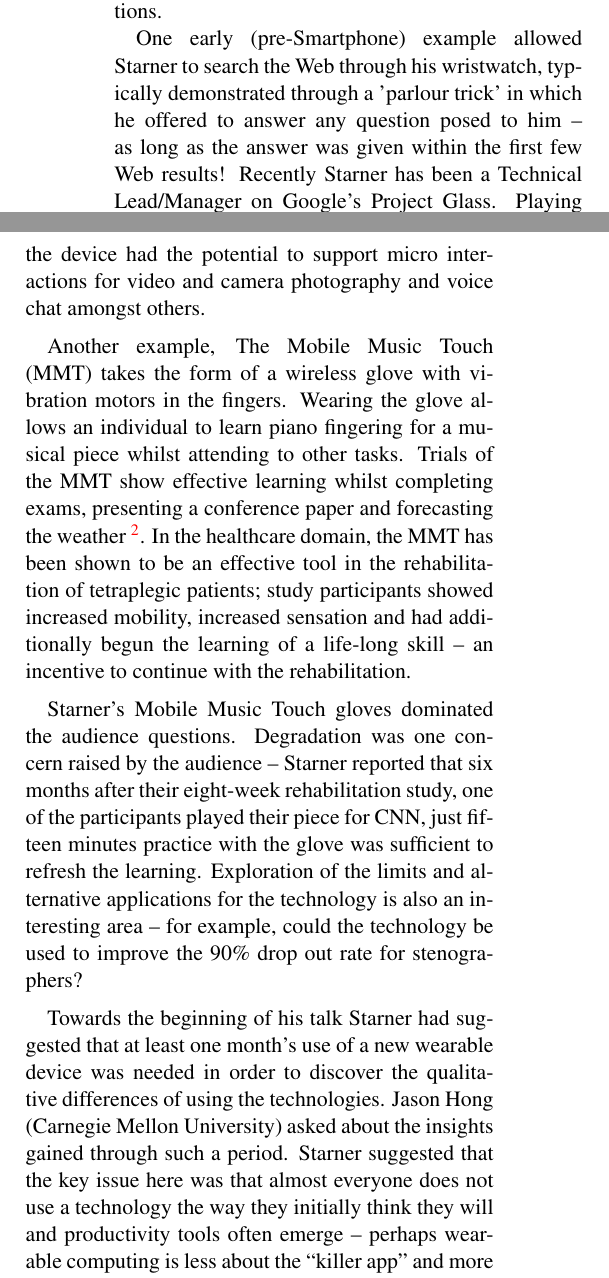
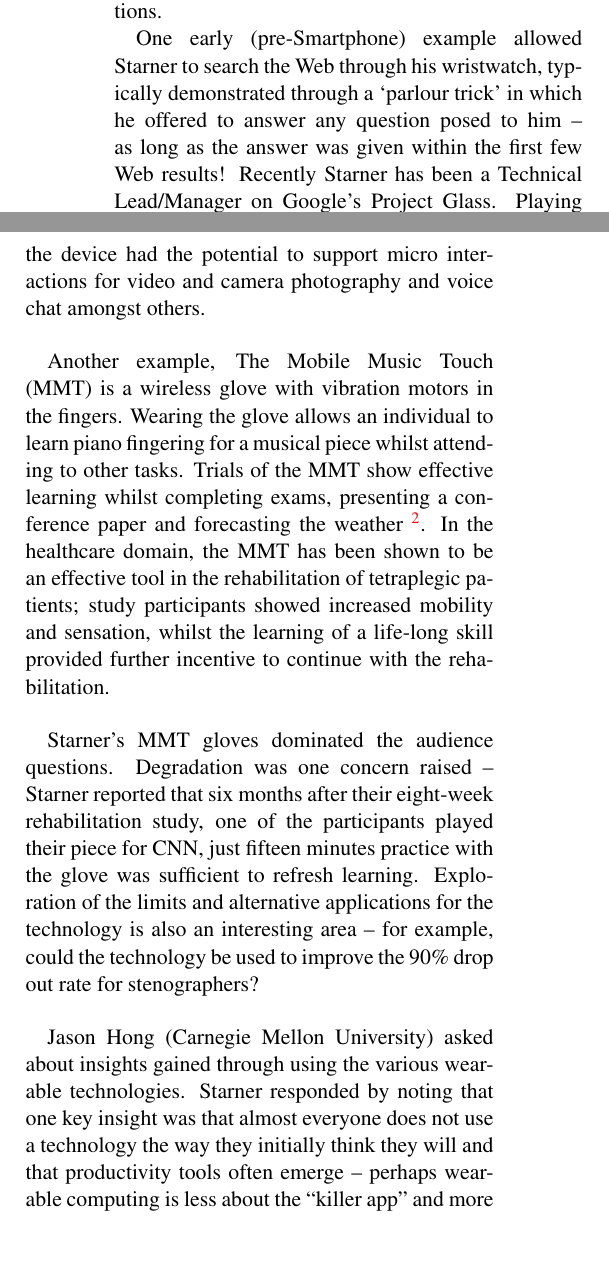
Before and after one commit to mmartins/hotmobile13-report, a LaTeX document (tex/hotmobile13-report.tex, which reads tex/inputs/keynote.tex): two parts of the columns of page 1 of 3, joined at a grey line, cut so that both start at the same text, the shorter picture padded with empty space. Compiled offline with pdfLaTeX.

Commit message:
Minor cuts to keynote and add some params to texcount.

```diff
--- a/tex/inputs/keynote.tex
+++ b/tex/inputs/keynote.tex
@@ -26,32 +26,30 @@ Glass. Playing a recent Glass video promo
 the device had the potential to support micro interactions for video and camera
 photography and voice chat amongst others.
 
-Another example, The Mobile Music Touch (MMT) takes the form of a wireless glove
+Another example, The Mobile Music Touch (MMT) is a wireless glove
 with vibration motors in the fingers. Wearing the glove allows an individual to
 learn piano fingering for a musical piece whilst attending to other tasks.
 Trials of the MMT show effective learning whilst completing exams, presenting a
 conference paper and forecasting the weather
 \footnote{http://www.youtube.com/watch?v=uEdr6iY6F-w}. In the healthcare domain,
 the MMT has been shown to be an effective tool in the rehabilitation of
-tetraplegic patients; study participants showed increased mobility, increased
-sensation and had additionally begun the learning of a life-long skill -- an
-incentive to continue with the rehabilitation.
+tetraplegic patients; study participants showed increased mobility and sensation,
+whilst the learning of a life-long skill provided further incentive to continue
+with the rehabilitation.
 
 % Questions
-Starner's Mobile Music Touch gloves dominated the audience questions.
-Degradation was one concern raised by the audience -- Starner reported that six
+Starner's MMT gloves dominated the audience questions.
+Degradation was one concern raised -- Starner reported that six
 months after their eight-week rehabilitation study, one of the participants
 played their piece for CNN, just fifteen minutes practice with the glove was
-sufficient to refresh the learning. Exploration of the limits and alternative
+sufficient to refresh learning. Exploration of the limits and alternative
 applications for the technology is also an interesting area -- for example,
 could the technology be used to improve the 90\% drop out rate for
 stenographers?
 
-Towards the beginning of his talk Starner had suggested that at least one
-month's use of a new wearable device was needed in order to discover the
-qualitative differences of using the technologies. Jason Hong (Carnegie
-Mellon University) asked about the insights gained through such a period.
-Starner suggested that the key issue here was that almost everyone does not
-use a technology the way they initially think they will and productivity tools
-often emerge -- perhaps wearable computing is less about the ``killer app'' and
-more about the killer \emph{lifestyle}.
+Jason Hong (Carnegie Mellon University) asked about insights gained through using
+the various wearable technologies. Starner responded by noting that one key
+insight was that almost everyone does not use a technology the way they initially
+think they will and that productivity tools often emerge -- perhaps wearable
+computing is less about the ``killer app'' and more about the killer
+\emph{lifestyle}.
```
Also changed, not shown: texcount_command.txt (+1 -1 lines), tex/inputs/keynote.tex (2 more changed lines).
